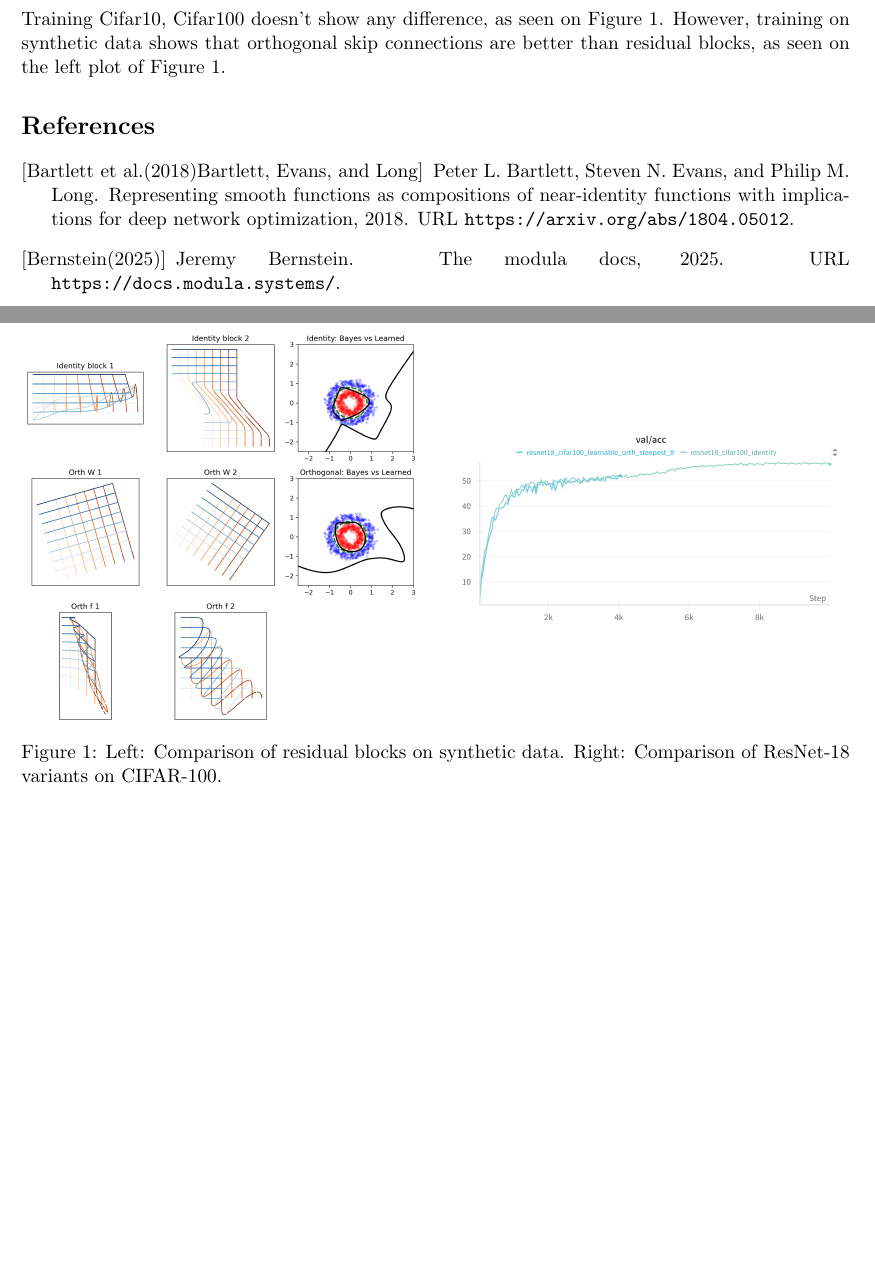
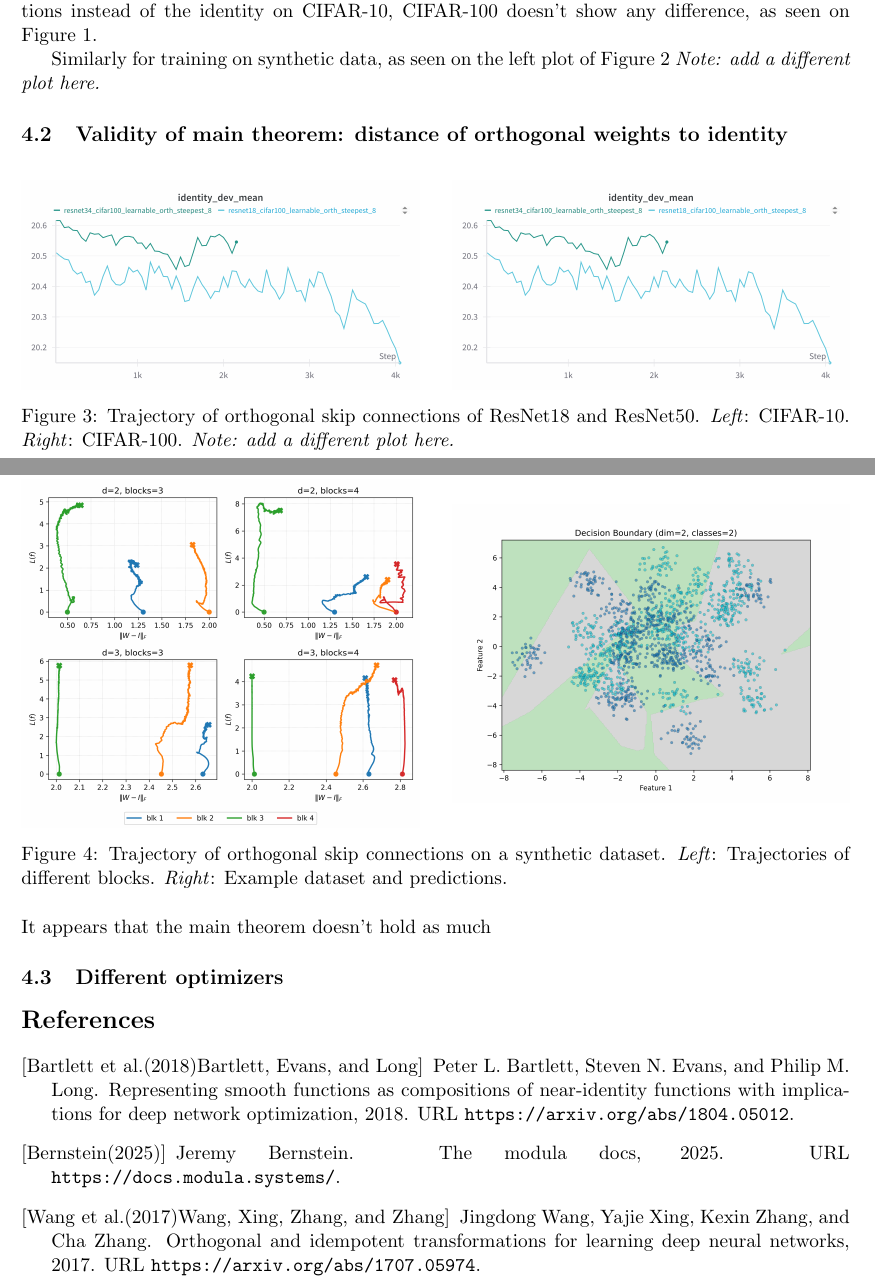
Before and after one commit to gournge/orthogonal-skip-connections, a LaTeX paper (paper/orthogonal_skip_connections.tex): two parts of pages 8 and 9 of 9 before the commit and two parts of pages 10 and 11 of 11 after it, joined at a grey line, cut so that both start at the same text, the shorter picture padded with empty space. Compiled offline with pdfLaTeX.

Commit message:
feat: update paper

```diff
--- a/paper/orthogonal_skip_connections.tex
+++ b/paper/orthogonal_skip_connections.tex
@@ -33,6 +33,8 @@ Algorithms? Constructive algorithms in each layer.
 \usepackage{mathtools}
 \usepackage{enumitem}
 \usepackage{bm}
+\usepackage{float}     % provides [H]
+\usepackage{graphicx}
 
 \title{Orthogonal Skip Connections}
 \author{Filip Morawiec}
@@ -514,4 +519,3 @@ Finally, we can conclude that the composition of $h_m\circ h_{m-1}\circ\cdots\ci
 
 \section{Empirical results}
 
-\begin{figure}[h]
@@ -523,14 +546,45 @@ Finally, we can conclude that the composition of $h_m\circ h_{m-1}\circ\cdots\ci
+   \label{fig:synthetic_comparison_plots}
+\end{figure}
+
+In contrast to~\cite{wang2017orthogonalidempotenttransformationslearning}, using orthogonal skip connections instead of the identity on CIFAR-10, CIFAR-100 doesn't show any difference, as seen on Figure \ref{fig:cifar_comparison_plots}.
+
+Similarly for training on synthetic data, as seen on the left plot of Figure \ref{fig:synthetic_comparison_plots} \textit{Note: add a different plot here.}
+
+\subsection{Validity of main theorem: distance of orthogonal weights to identity}
+
+\begin{figure}[H]
+   \centering
+   \begin{minipage}[c]{0.48\textwidth}
+      \centering
+      \includegraphics[width=\textwidth]{cifar100_orth_resnet18_vs_34_id_conv.png}
+   \end{minipage}
    \hfill
    \begin{minipage}[c]{0.48\textwidth}
       \centering
-      \includegraphics[width=\textwidth]{resnet18_cifar100_comparison.png}
+      \includegraphics[width=\textwidth]{cifar100_orth_resnet18_vs_34_id_conv.png}
    \end{minipage}
-   \caption{Left: Comparison of residual blocks on synthetic data. Right: Comparison of ResNet-18 variants on CIFAR-100.}
-   \label{fig:comparison_plots}
+   \caption{Trajectory of orthogonal skip connections of ResNet18 and ResNet50. \emph{Left}: CIFAR-10. \emph{Right}: CIFAR-100. \textit{Note: add a different plot here.}}
+   \label{fig:orthogonal_skip_connections_smoothness}
 \end{figure}
 
-Training Cifar10, Cifar100 doesn't show any difference, as seen on Figure \ref{fig:comparison_plots}. However, training on synthetic data shows that orthogonal skip connections are better than residual blocks, as seen on the left plot of Figure \ref{fig:comparison_plots}.
+\begin{figure}[H]
+   \centering
+   \begin{minipage}[c]{0.48\textwidth}
+      \centering
+      \includegraphics[width=\textwidth]{synthetic_orth_to_id.png}
+   \end{minipage}
+   \hfill
+   \begin{minipage}[c]{0.48\textwidth}
+      \centering
+      \includegraphics[width=\textwidth]{synthetic_pred_dim2_nc2.png}
+   \end{minipage}
+   \caption{Trajectory of orthogonal skip connections on a synthetic dataset. \emph{Left}: Trajectories of different blocks. \emph{Right}: Example dataset and predictions.}
+   \label{fig:orthogonal_skip_connections_smoothness}
+\end{figure}
 
+It appears that the main theorem doesn't hold as much
+
+\subsection{Different optimizers}
 
 % Bibliography
 \bibliographystyle{plainnat}
```
Also changed, not shown: paper/references.bib (+10 -0 lines), paper/cifar100_orth_resnet18_vs_34_id_conv.png (added), paper/cifar100_resnet18_vs_orth_val.png (renamed from paper/resnet18_cifar100_comparison.png), paper/cifar10_resnet18_vs_orth_val.png (added), paper/orth_resnet_18_vs_34_val.png (added), paper/synthetic_orth_to_id.png (renamed from paper/orth_to_id.png), paper/synthetic_pred_dim2_nc2.png (renamed from paper/pred_dim2_nc2.png), paper/orthogonal_skip_connections.tex (30 more changed lines), 1 other file.
